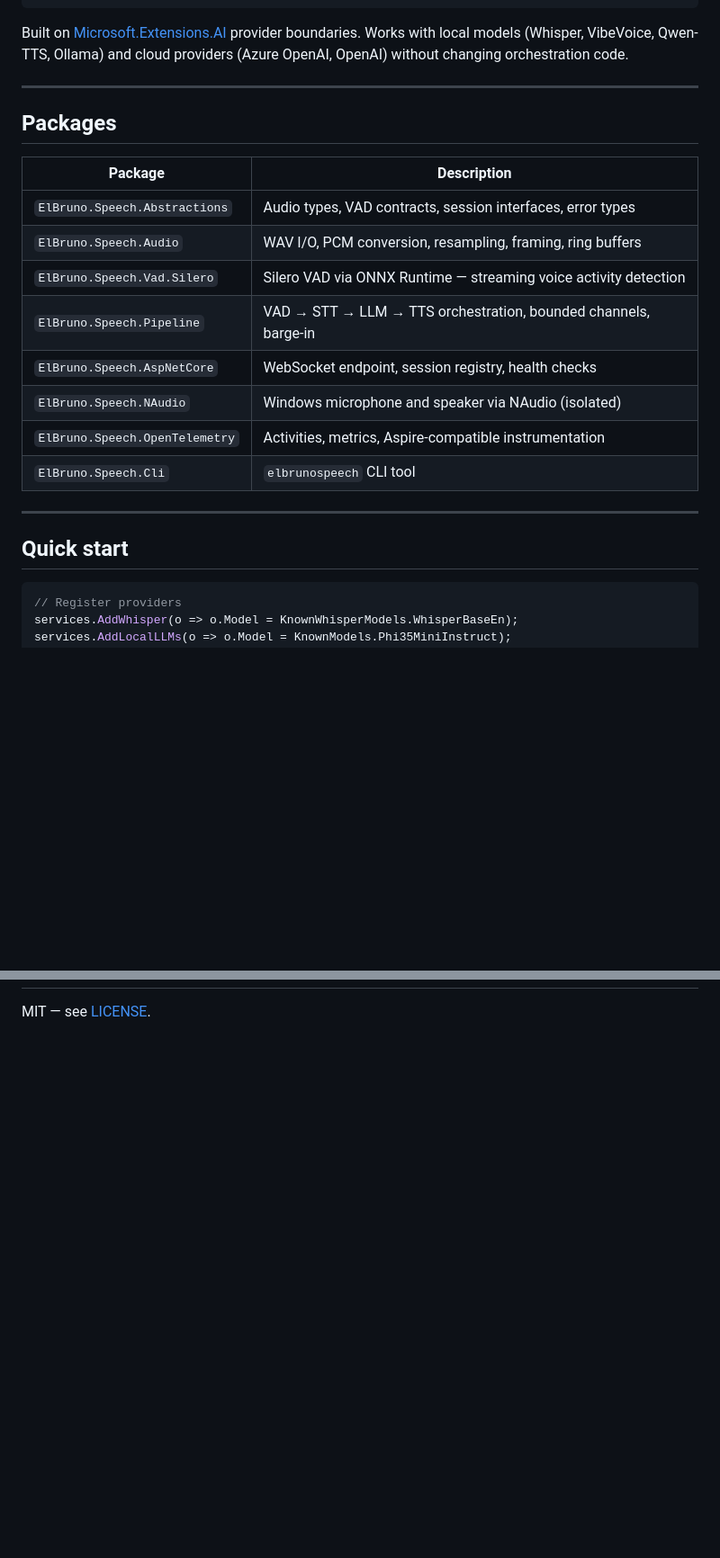
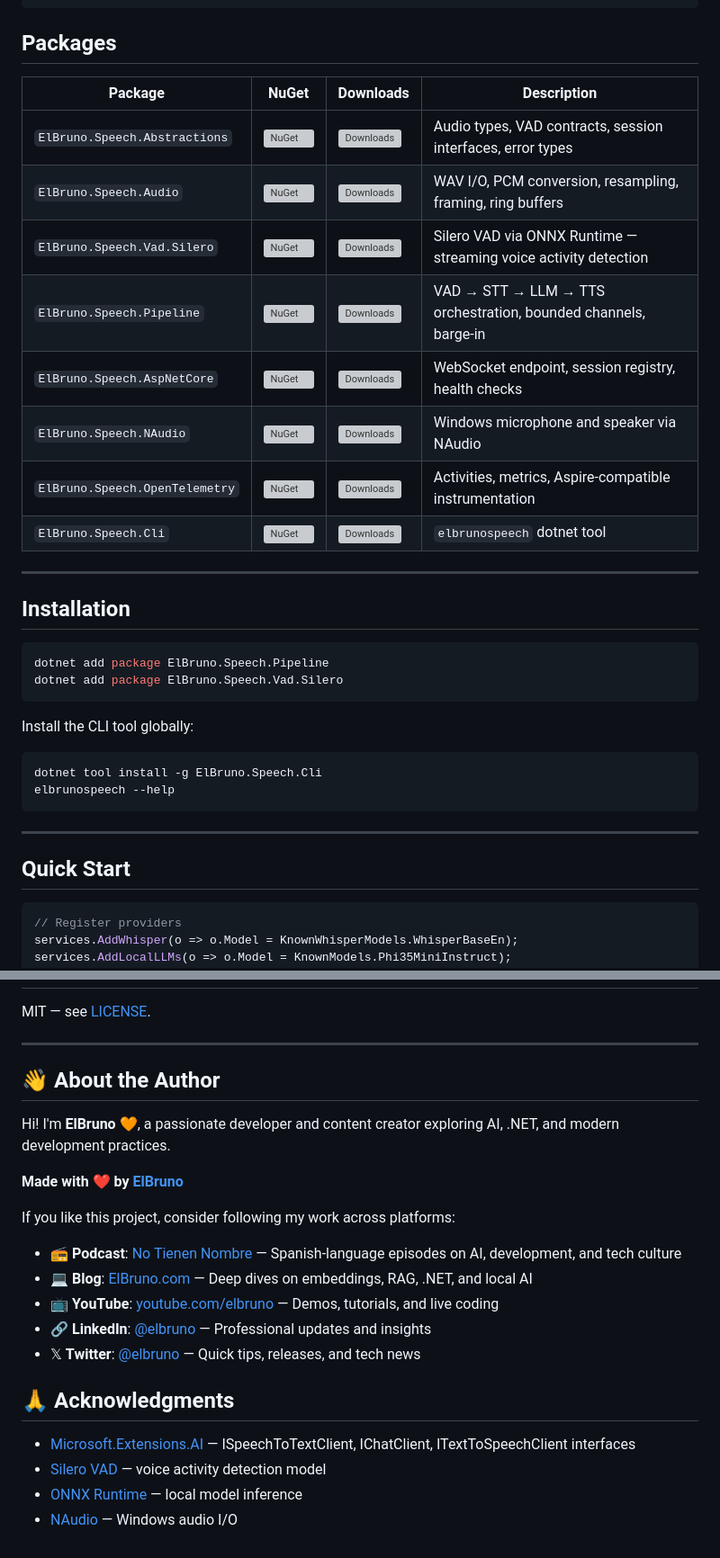
Before and after one commit to elbruno/ElBruno.Speech, a Markdown page: README.md, 2 parts joined by grey strips. Shown at 90% size. GitHub-like rendering; blank space fills up the shorter version; grey boxes are pictures that could not be loaded.

````diff
--- a/README.md
+++ b/README.md
@@ -22,26 +32,38 @@ ITextToSpeechClient
 Audio output
 ```
 
-Built on [Microsoft.Extensions.AI](https://learn.microsoft.com/dotnet/ai/microsoft-extensions-ai) provider boundaries. Works with local models (Whisper, VibeVoice, Qwen-TTS, Ollama) and cloud providers (Azure OpenAI, OpenAI) without changing orchestration code.
+## Packages
+
+| Package | NuGet | Downloads | Description |
+|---------|-------|-----------|-------------|
+| `ElBruno.Speech.Abstractions` | [![NuGet](https://img.shields.io/nuget/v/ElBruno.Speech.Abstractions.svg?style=flat-square)](https://www.nuget.org/packages/ElBruno.Speech.Abstractions) | [![Downloads](https://img.shields.io/nuget/dt/ElBruno.Speech.Abstractions.svg?style=flat-square)](https://www.nuget.org/packages/ElBruno.Speech.Abstractions) | Audio types, VAD contracts, session interfaces, error types |
+| `ElBruno.Speech.Audio` | [![NuGet](https://img.shields.io/nuget/v/ElBruno.Speech.Audio.svg?style=flat-square)](https://www.nuget.org/packages/ElBruno.Speech.Audio) | [![Downloads](https://img.shields.io/nuget/dt/ElBruno.Speech.Audio.svg?style=flat-square)](https://www.nuget.org/packages/ElBruno.Speech.Audio) | WAV I/O, PCM conversion, resampling, framing, ring buffers |
+| `ElBruno.Speech.Vad.Silero` | [![NuGet](https://img.shields.io/nuget/v/ElBruno.Speech.Vad.Silero.svg?style=flat-square)](https://www.nuget.org/packages/ElBruno.Speech.Vad.Silero) | [![Downloads](https://img.shields.io/nuget/dt/ElBruno.Speech.Vad.Silero.svg?style=flat-square)](https://www.nuget.org/packages/ElBruno.Speech.Vad.Silero) | Silero VAD via ONNX Runtime — streaming voice activity detection |
+| `ElBruno.Speech.Pipeline` | [![NuGet](https://img.shields.io/nuget/v/ElBruno.Speech.Pipeline.svg?style=flat-square)](https://www.nuget.org/packages/ElBruno.Speech.Pipeline) | [![Downloads](https://img.shields.io/nuget/dt/ElBruno.Speech.Pipeline.svg?style=flat-square)](https://www.nuget.org/packages/ElBruno.Speech.Pipeline) | VAD → STT → LLM → TTS orchestration, bounded channels, barge-in |
+| `ElBruno.Speech.AspNetCore` | [![NuGet](https://img.shields.io/nuget/v/ElBruno.Speech.AspNetCore.svg?style=flat-square)](https://www.nuget.org/packages/ElBruno.Speech.AspNetCore) | [![Downloads](https://img.shields.io/nuget/dt/ElBruno.Speech.AspNetCore.svg?style=flat-square)](https://www.nuget.org/packages/ElBruno.Speech.AspNetCore) | WebSocket endpoint, session registry, health checks |
+| `ElBruno.Speech.NAudio` | [![NuGet](https://img.shields.io/nuget/v/ElBruno.Speech.NAudio.svg?style=flat-square)](https://www.nuget.org/packages/ElBruno.Speech.NAudio) | [![Downloads](https://img.shields.io/nuget/dt/ElBruno.Speech.NAudio.svg?style=flat-square)](https://www.nuget.org/packages/ElBruno.Speech.NAudio) | Windows microphone and speaker via NAudio |
+| `ElBruno.Speech.OpenTelemetry` | [![NuGet](https://img.shields.io/nuget/v/ElBruno.Speech.OpenTelemetry.svg?style=flat-square)](https://www.nuget.org/packages/ElBruno.Speech.OpenTelemetry) | [![Downloads](https://img.shields.io/nuget/dt/ElBruno.Speech.OpenTelemetry.svg?style=flat-square)](https://www.nuget.org/packages/ElBruno.Speech.OpenTelemetry) | Activities, metrics, Aspire-compatible instrumentation |
+| `ElBruno.Speech.Cli` | [![NuGet](https://img.shields.io/nuget/v/ElBruno.Speech.Cli.svg?style=flat-square)](https://www.nuget.org/packages/ElBruno.Speech.Cli) | [![Downloads](https://img.shields.io/nuget/dt/ElBruno.Speech.Cli.svg?style=flat-square)](https://www.nuget.org/packages/ElBruno.Speech.Cli) | `elbrunospeech` dotnet tool |
 
 ---
 
-## Packages
+## Installation
 
-| Package | Description |
-|---------|-------------|
-| `ElBruno.Speech.Abstractions` | Audio types, VAD contracts, session interfaces, error types |
-| `ElBruno.Speech.Audio` | WAV I/O, PCM conversion, resampling, framing, ring buffers |
-| `ElBruno.Speech.Vad.Silero` | Silero VAD via ONNX Runtime — streaming voice activity detection |
-| `ElBruno.Speech.Pipeline` | VAD → STT → LLM → TTS orchestration, bounded channels, barge-in |
-| `ElBruno.Speech.AspNetCore` | WebSocket endpoint, session registry, health checks |
-| `ElBruno.Speech.NAudio` | Windows microphone and speaker via NAudio (isolated) |
-| `ElBruno.Speech.OpenTelemetry` | Activities, metrics, Aspire-compatible instrumentation |
-| `ElBruno.Speech.Cli` | `elbrunospeech` CLI tool |
+```bash
+dotnet add package ElBruno.Speech.Pipeline
+dotnet add package ElBruno.Speech.Vad.Silero
+```
+
+Install the CLI tool globally:
+
+```bash
+dotnet tool install -g ElBruno.Speech.Cli
+elbrunospeech --help
+```
 
 ---
 
-## Quick start
+## Quick Start
 
 ```csharp
 // Register providers
@@ -105,2 +168,25 @@ await foreach (var update in session.GetUpdatesAsync())
 
 MIT — see [LICENSE](LICENSE).
+
+---
+
+## 👋 About the Author
+
+Hi! I'm **ElBruno** 🧡, a passionate developer and content creator exploring AI, .NET, and modern development practices.
+
+**Made with ❤️ by [ElBruno](https://github.com/elbruno)**
+
+If you like this project, consider following my work across platforms:
+
+- 📻 **Podcast**: [No Tienen Nombre](https://notienenombre.com) — Spanish-language episodes on AI, development, and tech culture
+- 💻 **Blog**: [ElBruno.com](https://elbruno.com) — Deep dives on embeddings, RAG, .NET, and local AI
+- 📺 **YouTube**: [youtube.com/elbruno](https://www.youtube.com/elbruno) — Demos, tutorials, and live coding
+- 🔗 **LinkedIn**: [@elbruno](https://www.linkedin.com/in/elbruno/) — Professional updates and insights
+- 𝕏 **Twitter**: [@elbruno](https://www.x.com/elbruno/) — Quick tips, releases, and tech news
+
+## 🙏 Acknowledgments
+
+- [Microsoft.Extensions.AI](https://learn.microsoft.com/dotnet/ai/microsoft-extensions-ai) — ISpeechToTextClient, IChatClient, ITextToSpeechClient interfaces
+- [Silero VAD](https://github.com/snakers4/silero-vad) — voice activity detection model
+- [ONNX Runtime](https://github.com/microsoft/onnxruntime) — local model inference
+- [NAudio](https://github.com/naudio/NAudio) — Windows audio I/O
````
Also changed, not shown: other parts of README.md (+54 -3 lines).
